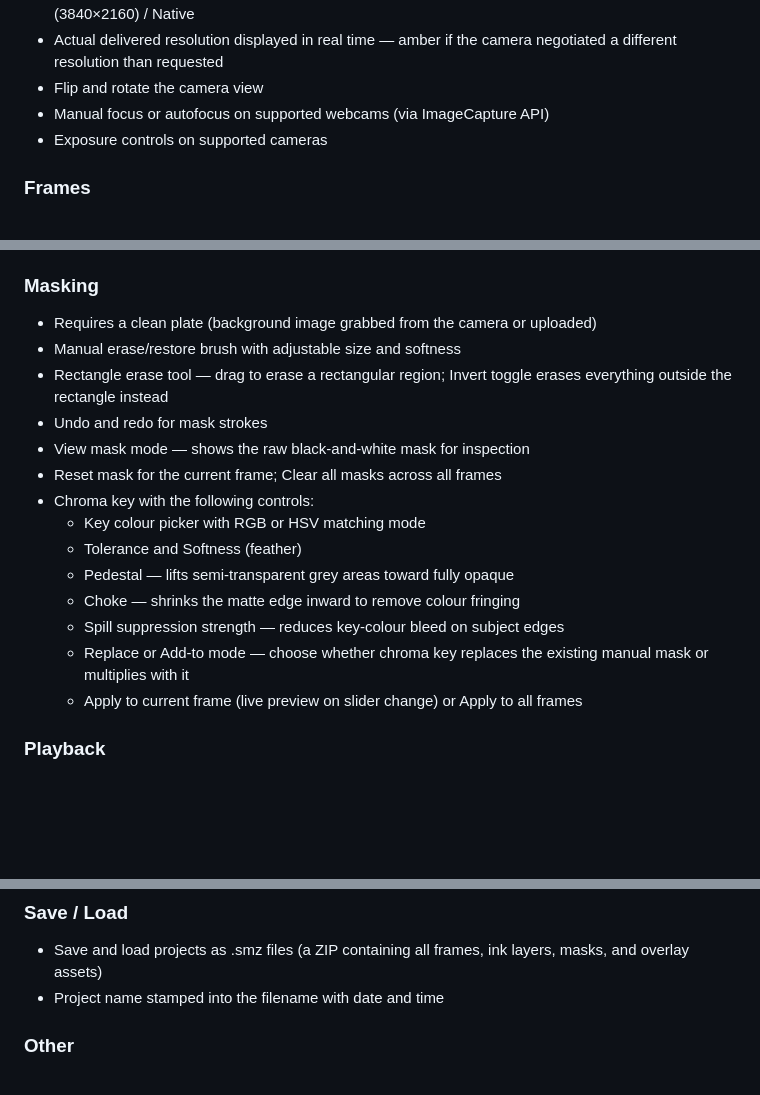
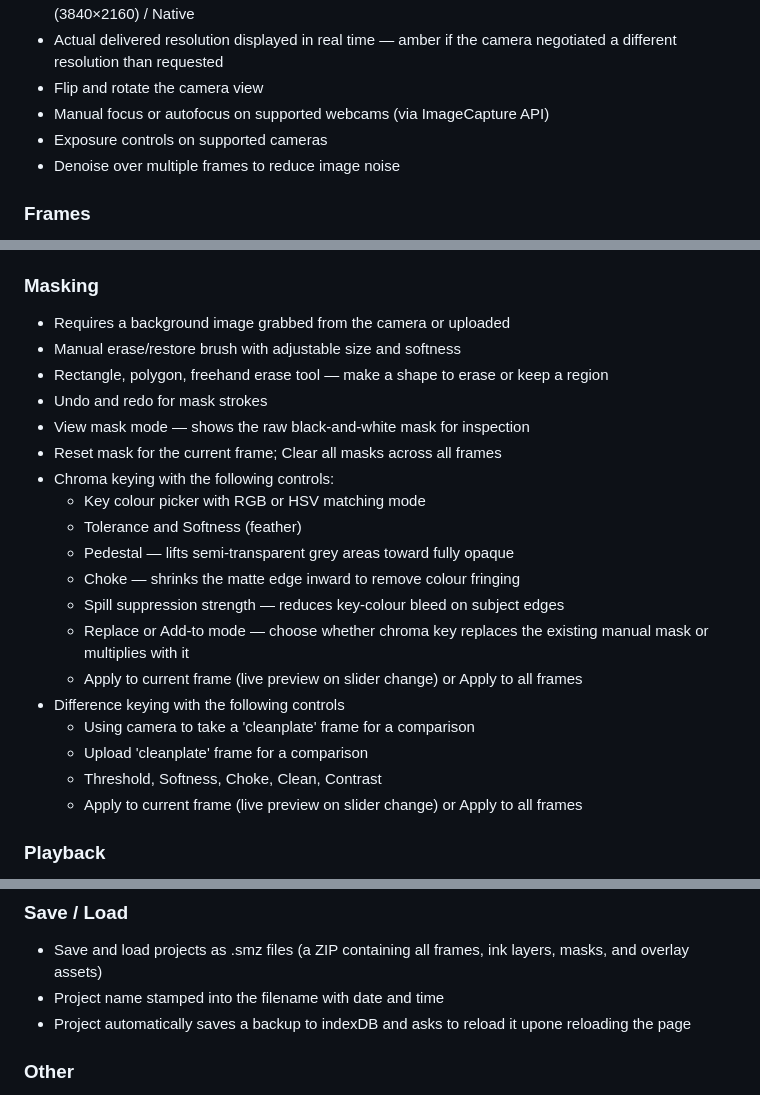
Before and after one commit to evandevon/frame_by_frame, a Markdown page: README.md, 3 parts joined by grey strips. GitHub-like rendering; blank space fills up the shorter version.

```diff
--- a/README.md
+++ b/README.md
@@ -19,6 +19,7 @@ https://evandevon.github.io/frame_by_frame/
 - Flip and rotate the camera view
 - Manual focus or autofocus on supported webcams (via ImageCapture API)
 - Exposure controls on supported cameras
+- Denoise over multiple frames to reduce image noise
 
 ### Frames
 - Capture with the on-screen button or the Space key or user selected hotkeys
@@ -50,19 +51,24 @@ https://evandevon.github.io/frame_by_frame/
 - Cut-out tool: draw a freehand lasso or polygon selection on a frame, then cut it out as a moveable overlay
 
 ### Masking
-- Requires a clean plate (background image grabbed from the camera or uploaded)
+- Requires a background image grabbed from the camera or uploaded
 - Manual erase/restore brush with adjustable size and softness
-- Rectangle erase tool — drag to erase a rectangular region; Invert toggle erases everything outside the rectangle instead
+- Rectangle, polygon, freehand erase tool — make a shape to erase or keep a region
 - Undo and redo for mask strokes
 - View mask mode — shows the raw black-and-white mask for inspection
 - Reset mask for the current frame; Clear all masks across all frames
-- Chroma key with the following controls:
+- Chroma keying with the following controls:
   - Key colour picker with RGB or HSV matching mode
   - Tolerance and Softness (feather)
   - Pedestal — lifts semi-transparent grey areas toward fully opaque
   - Choke — shrinks the matte edge inward to remove colour fringing
   - Spill suppression strength — reduces key-colour bleed on subject edges
   - Replace or Add-to mode — choose whether chroma key replaces the existing manual mask or multiplies with it
+  - Apply to current frame (live preview on slider change) or Apply to all frames
+- Difference keying with the following controls
+  - Using camera to take a 'cleanplate' frame for a comparison
+  - Upload 'cleanplate' frame for a comparison
+  - Threshold, Softness, Choke, Clean, Contrast
   - Apply to current frame (live preview on slider change) or Apply to all frames
 
 ### Playback
@@ -82,6 +88,7 @@ https://evandevon.github.io/frame_by_frame/
 ### Save / Load
 - Save and load projects as .smz files (a ZIP containing all frames, ink layers, masks, and overlay assets)
 - Project name stamped into the filename with date and time
+- Project automatically saves a backup to indexDB and asks to reload it upone reloading the page
 
 ### Other
 - Brightness and contrast adjustment per frame (non-destructive)
```
Also changed, not shown: other parts of README.md (+1 -0 lines).
